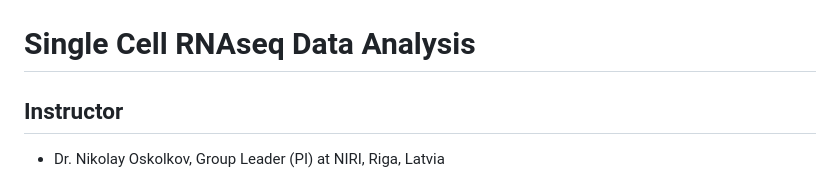
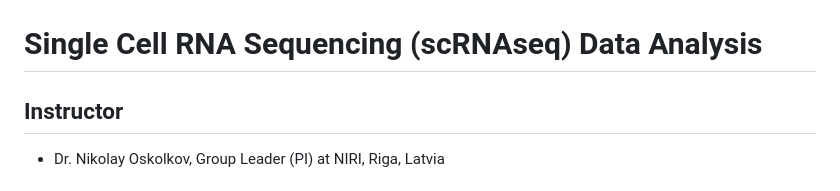
Before and after one commit to NikolayOskolkov/SBW2022, a Markdown page: README.md, the part around the change. Rendered like a GitHub page.

```diff
--- a/README.md
+++ b/README.md
@@ -1,6 +1,6 @@
 ![](images/logo.png)
 
-# Single Cell RNAseq Data Analysis
+# Single Cell RNA Sequencing (scRNAseq) Data Analysis
 
 ## Instructor
 
```
